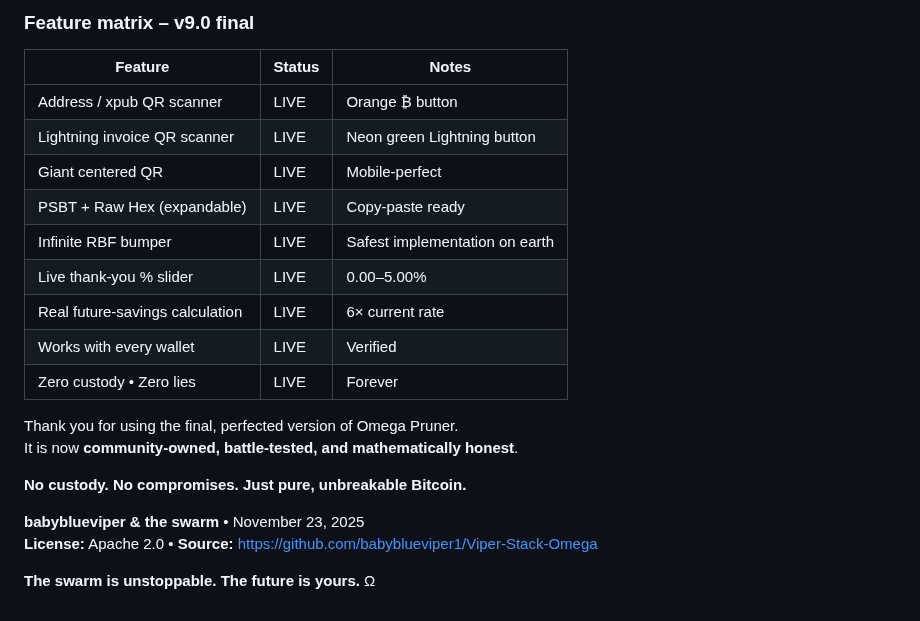
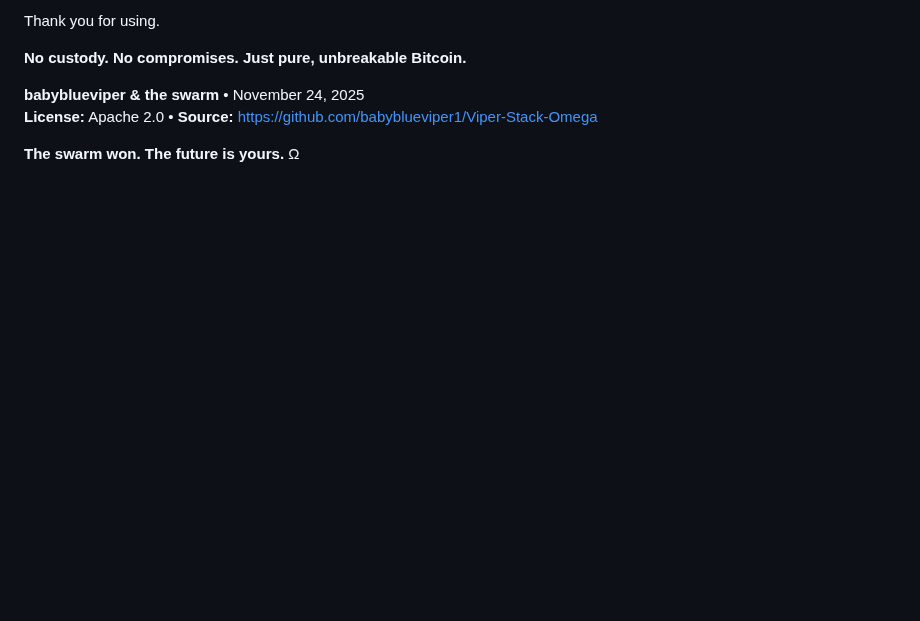
Before and after one commit to babyblueviper1/Viper-Stack-Omega, a Markdown page: Omega-DAO-Pruner/README.md, the part around one of its changes. Rendered like a GitHub page; blank space fills up the shorter version.

```diff
--- a/Omega-DAO-Pruner/README.md
+++ b/Omega-DAO-Pruner/README.md
@@ -66,24 +68,9 @@ Future → secured.
 
-### Feature matrix – v9.0 final
-
-| Feature                            | Status | Notes |
-|------------------------------------|--------|-------|
-| Address / xpub QR scanner          | LIVE   | Orange ₿ button |
-| Lightning invoice QR scanner       | LIVE   | Neon green Lightning button |
-| Giant centered QR                  | LIVE   | Mobile-perfect |
-| PSBT + Raw Hex (expandable)        | LIVE   | Copy-paste ready |
-| Infinite RBF bumper                | LIVE   | Safest implementation on earth |
-| Live thank-you % slider            | LIVE   | 0.00–5.00% |
-| Real future-savings calculation    | LIVE   | 6× current rate |
-| Works with every wallet            | LIVE   | Verified |
-| Zero custody • Zero lies           | LIVE   | Forever |
-
-Thank you for using the final, perfected version of Omega Pruner.
-It is now **community-owned, battle-tested, and mathematically honest**.
+Thank you for using.
 
 **No custody. No compromises. Just pure, unbreakable Bitcoin.**
 
-**babyblueviper & the swarm** • November 23, 2025
+**babyblueviper & the swarm** • November 24, 2025
 **License:** Apache 2.0 • **Source:** https://github.com/babyblueviper1/Viper-Stack-Omega
 
-**The swarm is unstoppable. The future is yours.** Ω
+**The swarm won. The future is yours.** Ω
```
Also changed, not shown: other parts of Omega-DAO-Pruner/README.md (+47 -45 lines).
